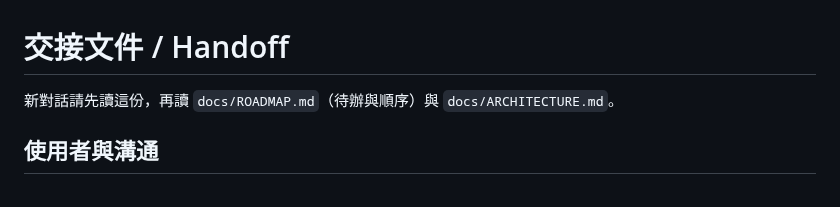
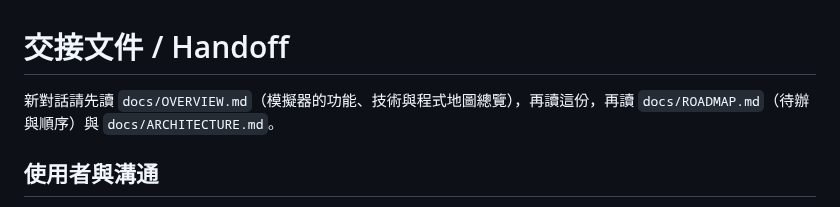
Before and after one commit to treepolo/treepolo-cyclone-on-a-chip, a Markdown page: docs/HANDOFF.md, the part around the change. GitHub-like rendering.

```diff
--- a/docs/HANDOFF.md
+++ b/docs/HANDOFF.md
@@ -1,6 +1,6 @@
 # 交接文件 / Handoff
 
-新對話請先讀這份，再讀 `docs/ROADMAP.md`（待辦與順序）與 `docs/ARCHITECTURE.md`。
+新對話請先讀 `docs/OVERVIEW.md`（模擬器的功能、技術與程式地圖總覽），再讀這份，再讀 `docs/ROADMAP.md`（待辦與順序）與 `docs/ARCHITECTURE.md`。
 
 ## 使用者與溝通
 - 用**正體中文**回覆，語氣溫暖、不要冷淡；進度報告簡潔。
```
Also changed, not shown: README.md (+2 -0 lines), docs/OVERVIEW.md (added, +149 -0 lines).
